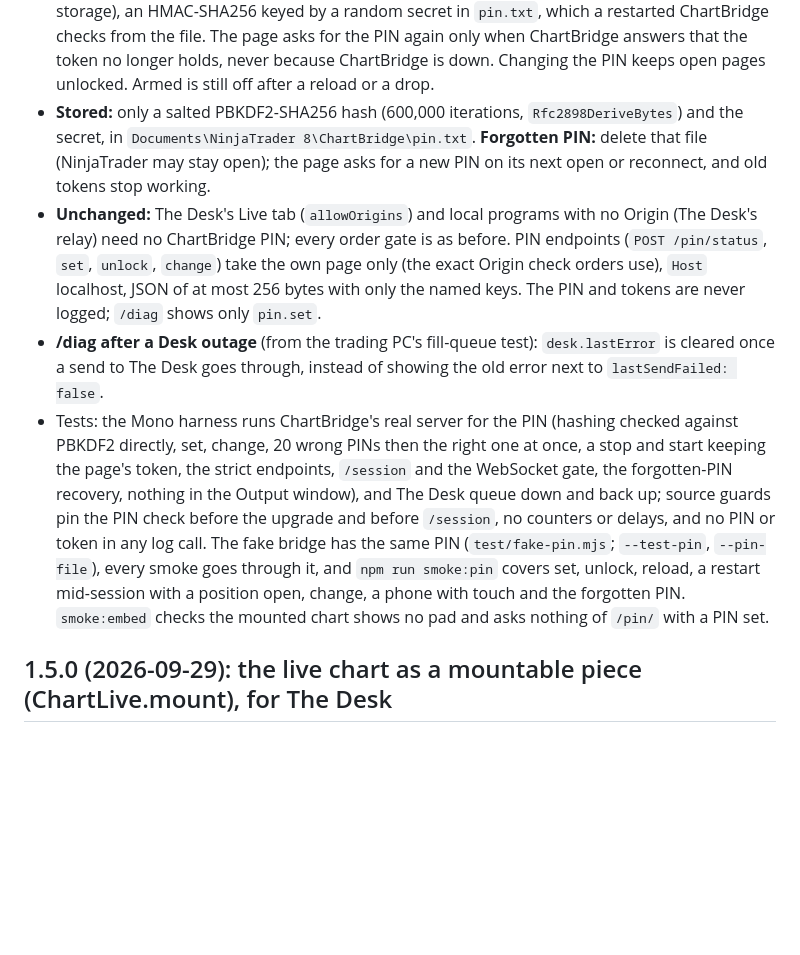
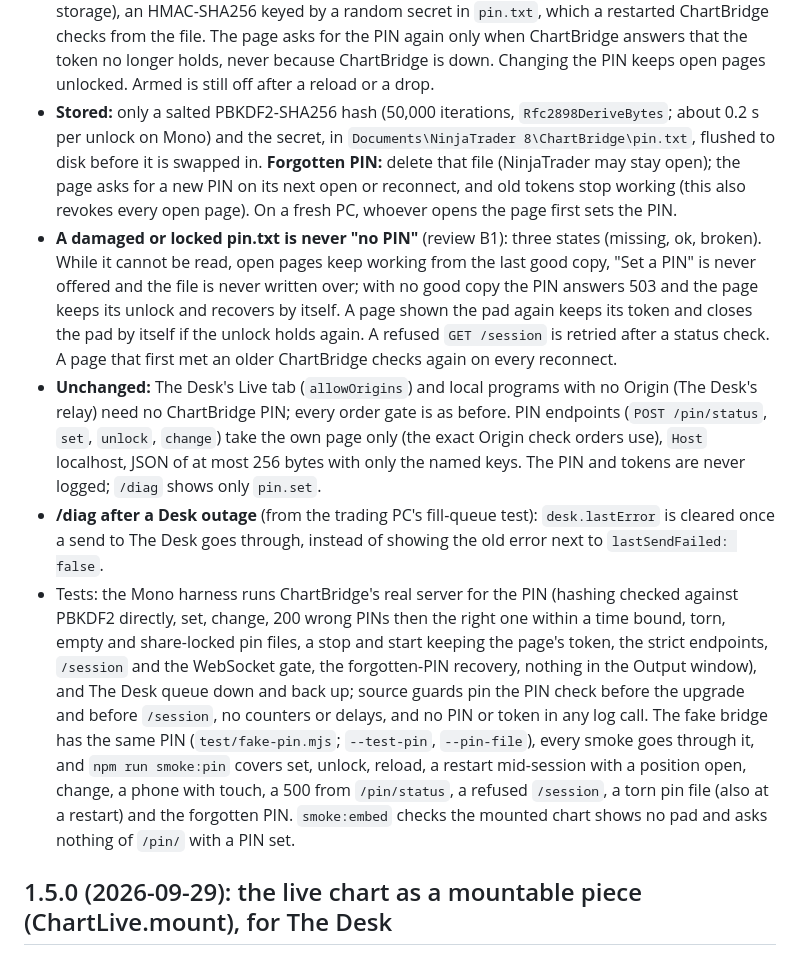
Before and after one commit to anthonydirect17/chart-engine, a Markdown page: CHANGELOG.md, the part around the change. GitHub-like rendering; blank space fills up the shorter version.

Commit message:
PIN docs: three pin.txt states, 50,000 iterations, first run and revoking
PROTOCOL.md: missing, ok and broken states, 503, the page's re-check, a
refused /session retry, an upgrade under an open page; on a fresh PC whoever
opens the page first sets the PIN (N6); deleting pin.txt revokes every page.
README and install.ps1 say the same; CHANGELOG updated.

Co-Authored-By: Claude Opus 5.5 <noreply@anthropic.com>
Claude-Session: https://claude.ai/code/session_01GVWE3GVSEtPaJgMFZZNhC5

```diff
--- a/CHANGELOG.md
+++ b/CHANGELOG.md
@@ -17,9 +17,17 @@ on each PC, it asks for a PIN to be set; nothing streams to it until then.
   by a random secret in `pin.txt`, which a restarted ChartBridge checks from the file. The page asks for the
   PIN again only when ChartBridge answers that the token no longer holds, never because ChartBridge is down.
   Changing the PIN keeps open pages unlocked. Armed is still off after a reload or a drop.
-- **Stored:** only a salted PBKDF2-SHA256 hash (600,000 iterations, `Rfc2898DeriveBytes`) and the secret, in
-  `Documents\NinjaTrader 8\ChartBridge\pin.txt`. **Forgotten PIN:** delete that file (NinjaTrader may stay
-  open); the page asks for a new PIN on its next open or reconnect, and old tokens stop working.
+- **Stored:** only a salted PBKDF2-SHA256 hash (50,000 iterations, `Rfc2898DeriveBytes`; about 0.2 s per unlock
+  on Mono) and the secret, in `Documents\NinjaTrader 8\ChartBridge\pin.txt`, flushed to disk before it is
+  swapped in. **Forgotten PIN:** delete that file (NinjaTrader may stay open); the page asks for a new PIN on its
+  next open or reconnect, and old tokens stop working (this also revokes every open page). On a fresh PC,
+  whoever opens the page first sets the PIN.
+- **A damaged or locked pin.txt is never "no PIN"** (review B1): three states (missing, ok, broken). While it
+  cannot be read, open pages keep working from the last good copy, "Set a PIN" is never offered and the file is
+  never written over; with no good copy the PIN answers 503 and the page keeps its unlock and recovers by itself.
+  A page shown the pad again keeps its token and closes the pad by itself if the unlock holds again. A refused
+  `GET /session` is retried after a status check. A page that first met an older ChartBridge checks again on
+  every reconnect.
 - **Unchanged:** The Desk's Live tab (`allowOrigins`) and local programs with no Origin (The Desk's relay)
   need no ChartBridge PIN; every order gate is as before. PIN endpoints (`POST /pin/status`, `set`, `unlock`,
   `change`) take the own page only (the exact Origin check orders use), `Host` localhost, JSON of at most 256
@@ -27,13 +35,13 @@ on each PC, it asks for a PIN to be set; nothing streams to it until then.
 - **/diag after a Desk outage** (from the trading PC's fill-queue test): `desk.lastError` is cleared once a
   send to The Desk goes through, instead of showing the old error next to `lastSendFailed: false`.
 - Tests: the Mono harness runs ChartBridge's real server for the PIN (hashing checked against PBKDF2 directly,
-  set, change, 20 wrong PINs then the right one at once, a stop and start keeping the page's token, the strict
+  set, change, 200 wrong PINs then the right one within a time bound, torn, empty and share-locked pin files, a stop and start keeping the page's token, the strict
   endpoints, `/session` and the WebSocket gate, the forgotten-PIN recovery, nothing in the Output window), and
   The Desk queue down and back up; source guards pin the PIN check before the upgrade and before `/session`,
   no counters or delays, and no PIN or token in any log call. The fake bridge has the same PIN
   (`test/fake-pin.mjs`; `--test-pin`, `--pin-file`), every smoke goes through it, and `npm run smoke:pin`
-  covers set, unlock, reload, a restart mid-session with a position open, change, a phone with touch and the
-  forgotten PIN. `smoke:embed` checks the mounted chart shows no pad and asks nothing of `/pin/` with a PIN set.
+  covers set, unlock, reload, a restart mid-session with a position open, change, a phone with touch, a 500 from
+  `/pin/status`, a refused `/session`, a torn pin file (also at a restart) and the forgotten PIN. `smoke:embed` checks the mounted chart shows no pad and asks nothing of `/pin/` with a PIN set.
 
 ## 1.5.0 (2026-09-29): the live chart as a mountable piece (ChartLive.mount), for The Desk
 
```
Also changed, not shown: README.md (+9 -1 lines).
